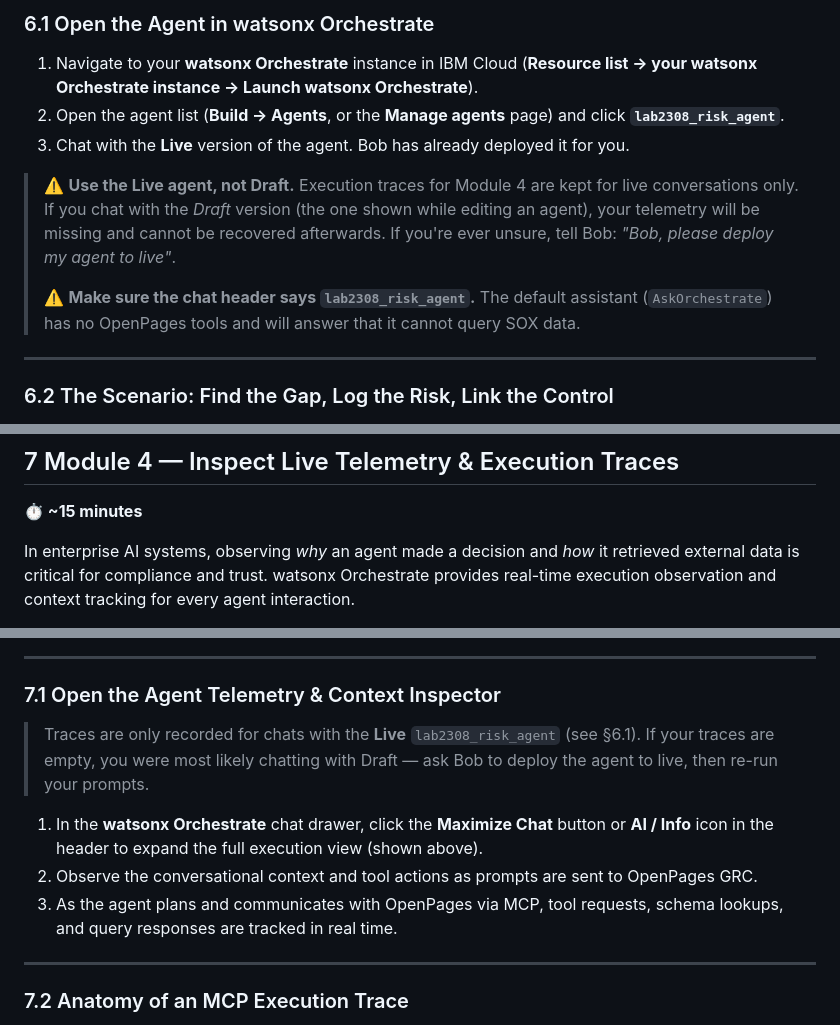
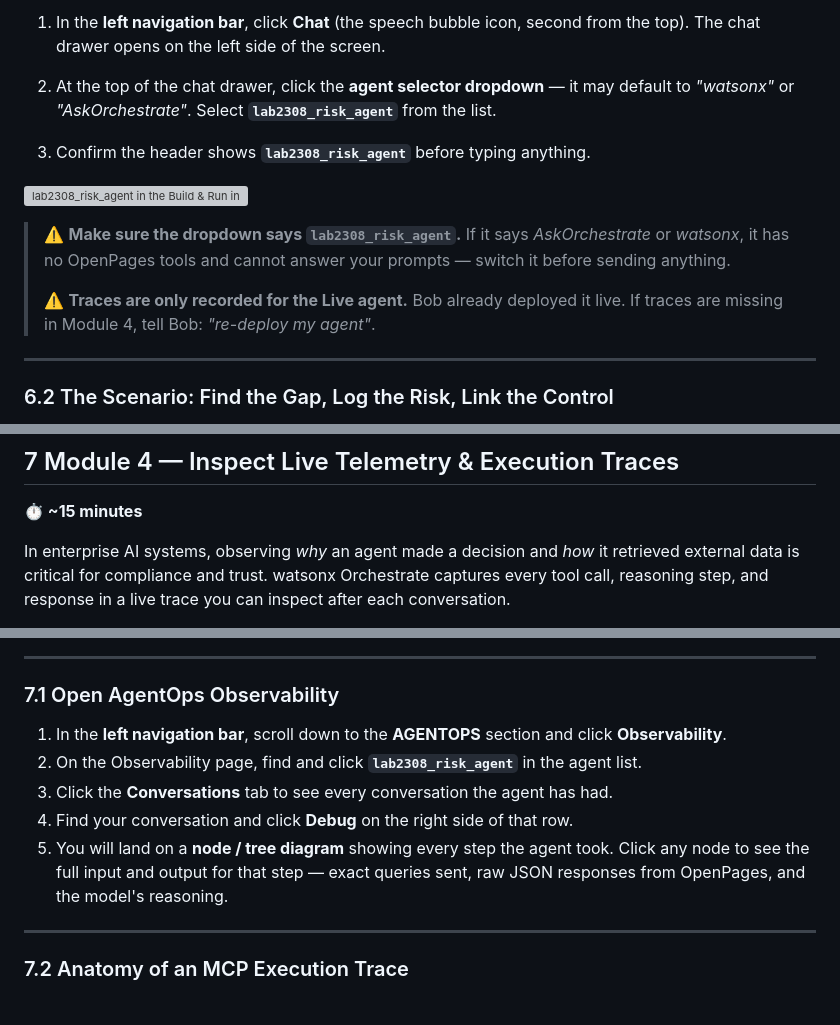
Before and after one commit to haneen-bakbak/lab-2308, a Markdown page: LAB_GUIDE.md, 3 parts joined by grey strips. GitHub-like rendering; grey boxes are pictures that could not be loaded.

Commit message:
fix: update LAB_GUIDE.md sections 6.1 + 7.1 with correct screenshots and nav steps

```diff
--- a/LAB_GUIDE.md
+++ b/LAB_GUIDE.md
@@ -362,13 +362,16 @@ Before chatting with the agent, spend a few minutes in the source system it will
 
-### 6.1 Open the Agent in watsonx Orchestrate
+1. In the **left navigation bar**, click **Chat** (the speech bubble icon, second from the top).
+   The chat drawer opens on the left side of the screen.
 
-1. Navigate to your **watsonx Orchestrate** instance in IBM Cloud (**Resource list → your watsonx Orchestrate instance → Launch watsonx Orchestrate**).
-2. Open the agent list (**Build → Agents**, or the **Manage agents** page) and click **`lab2308_risk_agent`**.
-3. Chat with the **Live** version of the agent. Bob has already deployed it for you.
+2. At the top of the chat drawer, click the **agent selector dropdown** — it may default to *"watsonx"* or *"AskOrchestrate"*. Select **`lab2308_risk_agent`** from the list.
 
-> ⚠️ **Use the Live agent, not Draft.** Execution traces for Module 4 are kept for live conversations only. If you chat with the *Draft* version (the one shown while editing an agent), your telemetry will be missing and cannot be recovered afterwards. If you're ever unsure, tell Bob: *"Bob, please deploy my agent to live"*.
+3. Confirm the header shows **`lab2308_risk_agent`** before typing anything.
+
+![lab2308_risk_agent in the Build & Run inventory](assets/screenshots/06-real-wxo-inventory-search-lab2308.png)
+
+> ⚠️ **Make sure the dropdown says `lab2308_risk_agent`.** If it says *AskOrchestrate* or *watsonx*, it has no OpenPages tools and cannot answer your prompts — switch it before sending anything.
 >
-> ⚠️ **Make sure the chat header says `lab2308_risk_agent`.** The default assistant (`AskOrchestrate`) has no OpenPages tools and will answer that it cannot query SOX data.
+> ⚠️ **Traces are only recorded for the Live agent.** Bob already deployed it live. If traces are missing in Module 4, tell Bob: *"re-deploy my agent"*.
 
 ---
 
@@ -489,5 +492,5 @@ This **schema-first pattern** is what separates a reliable enterprise AI agent f
 
 **⏱ ~15 minutes**
 
-In enterprise AI systems, observing *why* an agent made a decision and *how* it retrieved external data is critical for compliance and trust. watsonx Orchestrate provides real-time execution observation and context tracking for every agent interaction.
+In enterprise AI systems, observing *why* an agent made a decision and *how* it retrieved external data is critical for compliance and trust. watsonx Orchestrate captures every tool call, reasoning step, and response in a live trace you can inspect after each conversation.
 
@@ -495,13 +498,13 @@ In enterprise AI systems, observing *why* an agent made a decision and *how* it
 
 ---
 
-### 7.1 Open the Agent Telemetry & Context Inspector
+### 7.1 Open AgentOps Observability
 
-> Traces are only recorded for chats with the **Live** `lab2308_risk_agent` (see §6.1). If your traces are empty, you were most likely chatting with Draft — ask Bob to deploy the agent to live, then re-run your prompts.
-
-1. In the **watsonx Orchestrate** chat drawer, click the **Maximize Chat** button or **AI / Info** icon in the header to expand the full execution view (shown above).
-2. Observe the conversational context and tool actions as prompts are sent to OpenPages GRC.
-3. As the agent plans and communicates with OpenPages via MCP, tool requests, schema lookups, and query responses are tracked in real time.
+1. In the **left navigation bar**, scroll down to the **AGENTOPS** section and click **Observability**.
+2. On the Observability page, find and click **`lab2308_risk_agent`** in the agent list.
+3. Click the **Conversations** tab to see every conversation the agent has had.
+4. Find your conversation and click **Debug** on the right side of that row.
+5. You will land on a **node / tree diagram** showing every step the agent took. Click any node to see the full input and output for that step — exact queries sent, raw JSON responses from OpenPages, and the model's reasoning.
 
 ---
 
```
Also changed, not shown: other parts of LAB_GUIDE.md (+2 -2 lines).
